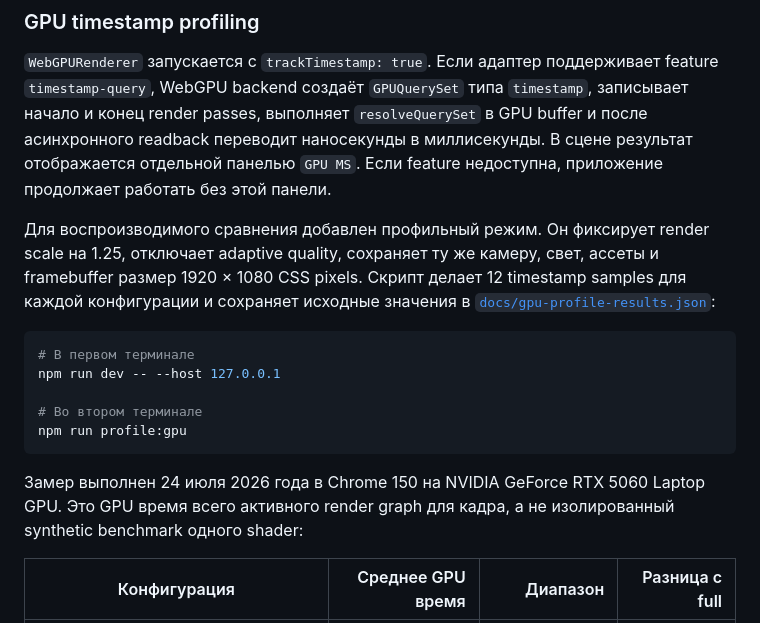
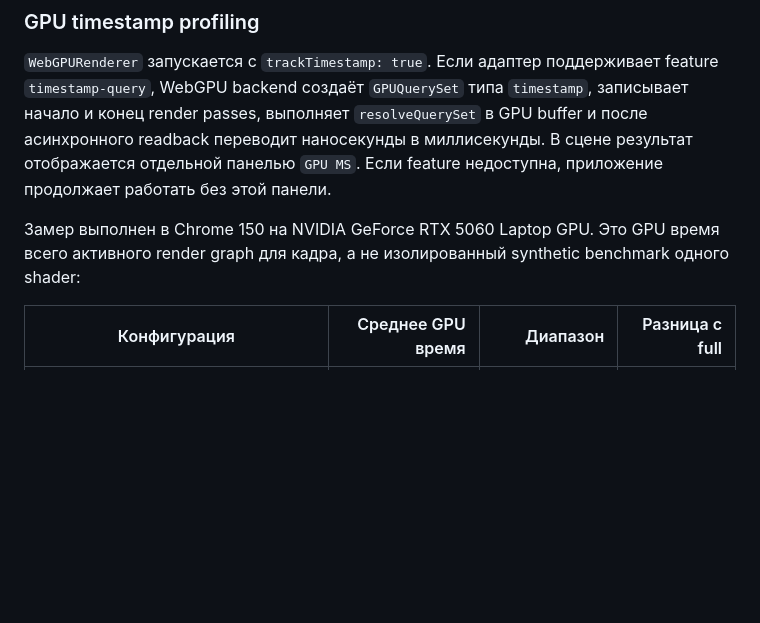
Before and after one commit to PWRXNDR/bathroom, a Markdown page: README.md, the part around the change. Drawn GitHub-style; blank space fills up the shorter version.

````diff
--- a/README.md
+++ b/README.md
@@ -185,17 +185,7 @@ SSR и SSGI работают только с данными текущего э
 
 `WebGPURenderer` запускается с `trackTimestamp: true`. Если адаптер поддерживает feature `timestamp-query`, WebGPU backend создаёт `GPUQuerySet` типа `timestamp`, записывает начало и конец render passes, выполняет `resolveQuerySet` в GPU buffer и после асинхронного readback переводит наносекунды в миллисекунды. В сцене результат отображается отдельной панелью `GPU MS`. Если feature недоступна, приложение продолжает работать без этой панели.
 
-Для воспроизводимого сравнения добавлен профильный режим. Он фиксирует render scale на 1.25, отключает adaptive quality, сохраняет ту же камеру, свет, ассеты и framebuffer размер 1920 × 1080 CSS pixels. Скрипт делает 12 timestamp samples для каждой конфигурации и сохраняет исходные значения в [`docs/gpu-profile-results.json`](docs/gpu-profile-results.json):
-
-```bash
-# В первом терминале
-npm run dev -- --host 127.0.0.1
-
-# Во втором терминале
-npm run profile:gpu
-```
-
-Замер выполнен 24 июля 2026 года в Chrome 150 на NVIDIA GeForce RTX 5060 Laptop GPU. Это GPU время всего активного render graph для кадра, а не изолированный synthetic benchmark одного shader:
+Замер выполнен в Chrome 150 на NVIDIA GeForce RTX 5060 Laptop GPU. Это GPU время всего активного render graph для кадра, а не изолированный synthetic benchmark одного shader:
 
 | Конфигурация | Среднее GPU время | Диапазон | Разница с full |
 | --- | ---: | ---: | ---: |
````
